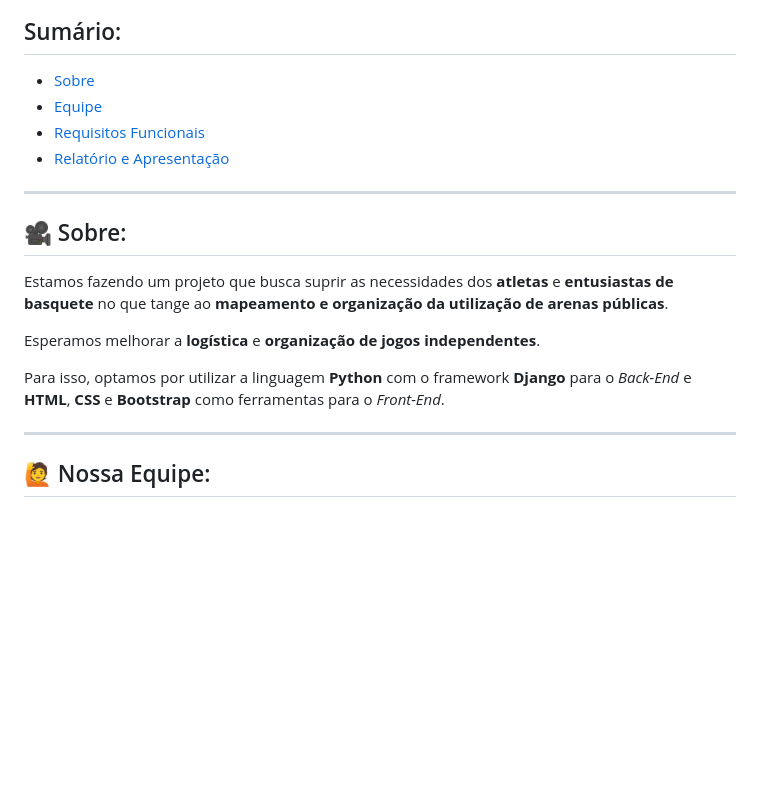
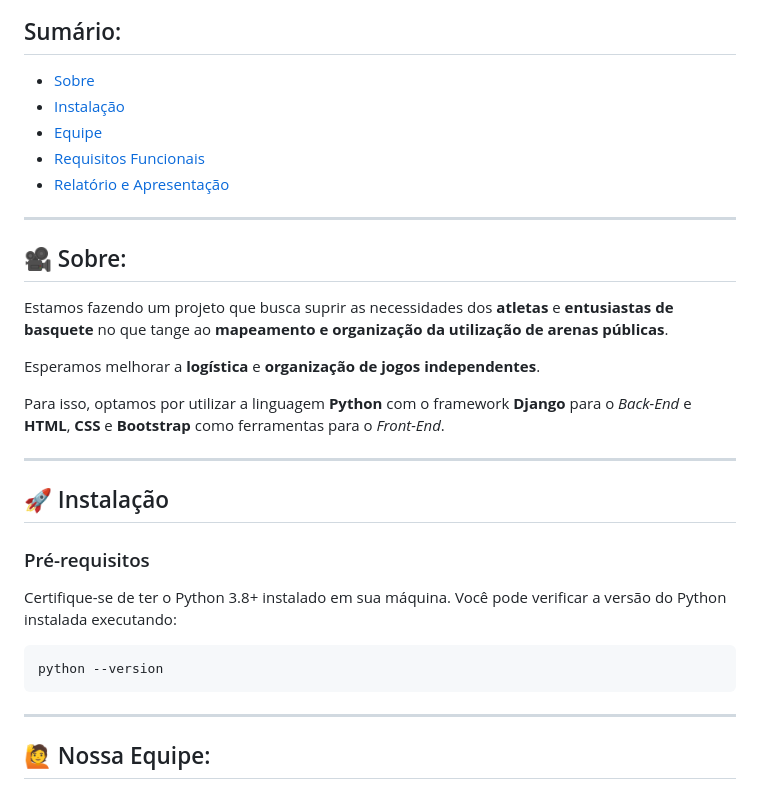
Before and after one commit to Syne-s/CadeURacha, a Markdown page: README.md, the part around one of its changes. GitHub-like rendering; blank space fills up the shorter version.

Commit message:
adiciona seção de instalação ao README e atualiza status dos requisitos funcionais

````diff
--- a/README.md
+++ b/README.md
@@ -13,6 +13,7 @@
 
 ## Sumário:
 - [Sobre](#sobre)
+- [Instalação](#instalacao)
 - [Equipe](#equipe)
 - [Requisitos Funcionais](#requisitos-funcionais)
 - [Relatório e Apresentação](#relatório-e-apresentação)
@@ -27,6 +28,19 @@ Estamos fazendo um projeto que busca suprir as necessidades dos **atletas** e **
 Esperamos melhorar a **logística** e **organização de jogos independentes**.
 
 Para isso, optamos por utilizar a linguagem **Python** com o framework **Django** para o *Back-End* e **HTML**, **CSS** e **Bootstrap** como ferramentas para o *Front-End*.
+
+---
+
+<a id="instalacao"></a>
+## 🚀 Instalação
+
+### Pré-requisitos
+
+Certifique-se de ter o Python 3.8+ instalado em sua máquina. Você pode verificar a versão do Python instalada executando:
+
+```sh
+python --version
+```
 
 ---
 
````
Also changed, not shown: other parts of README.md (+3 -3 lines).
